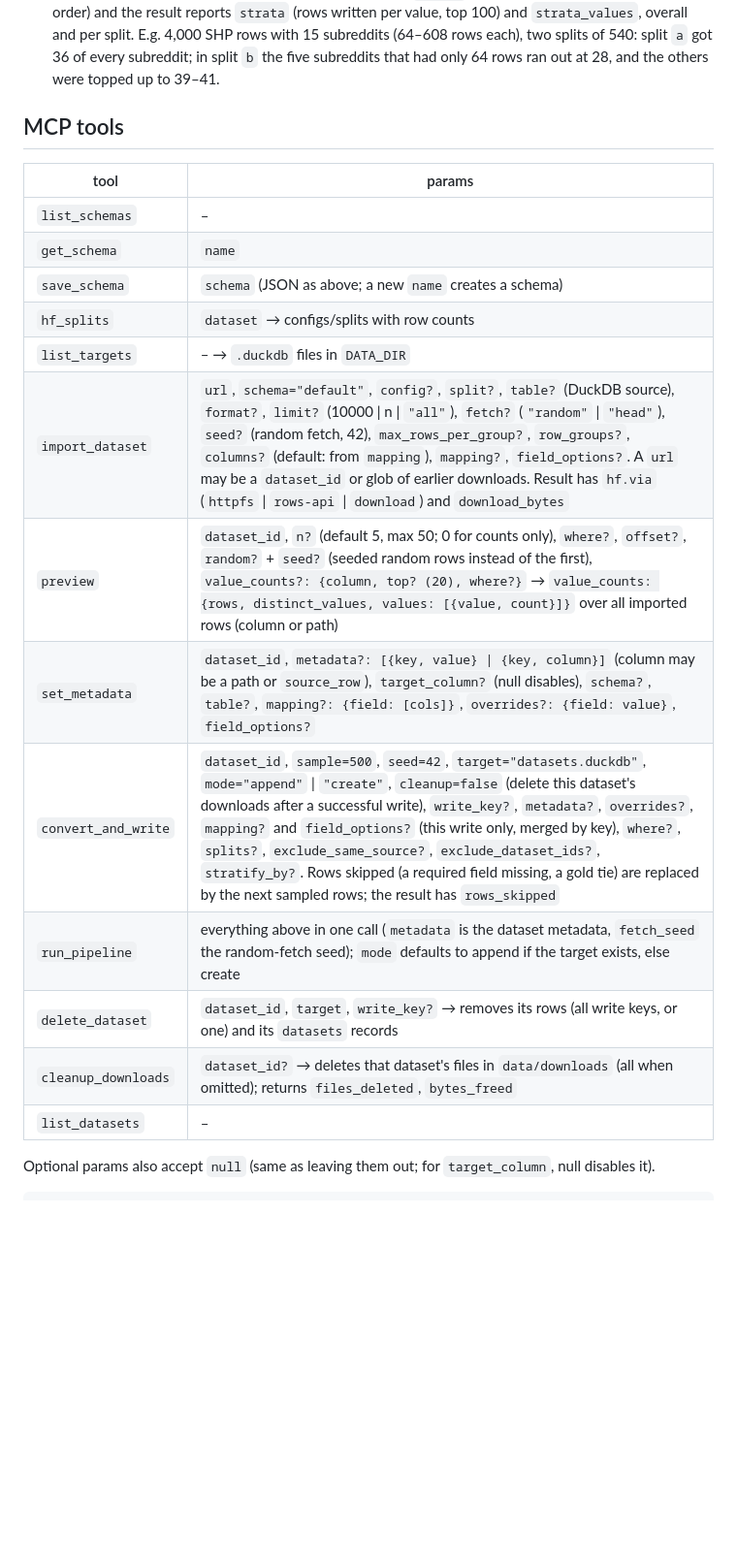
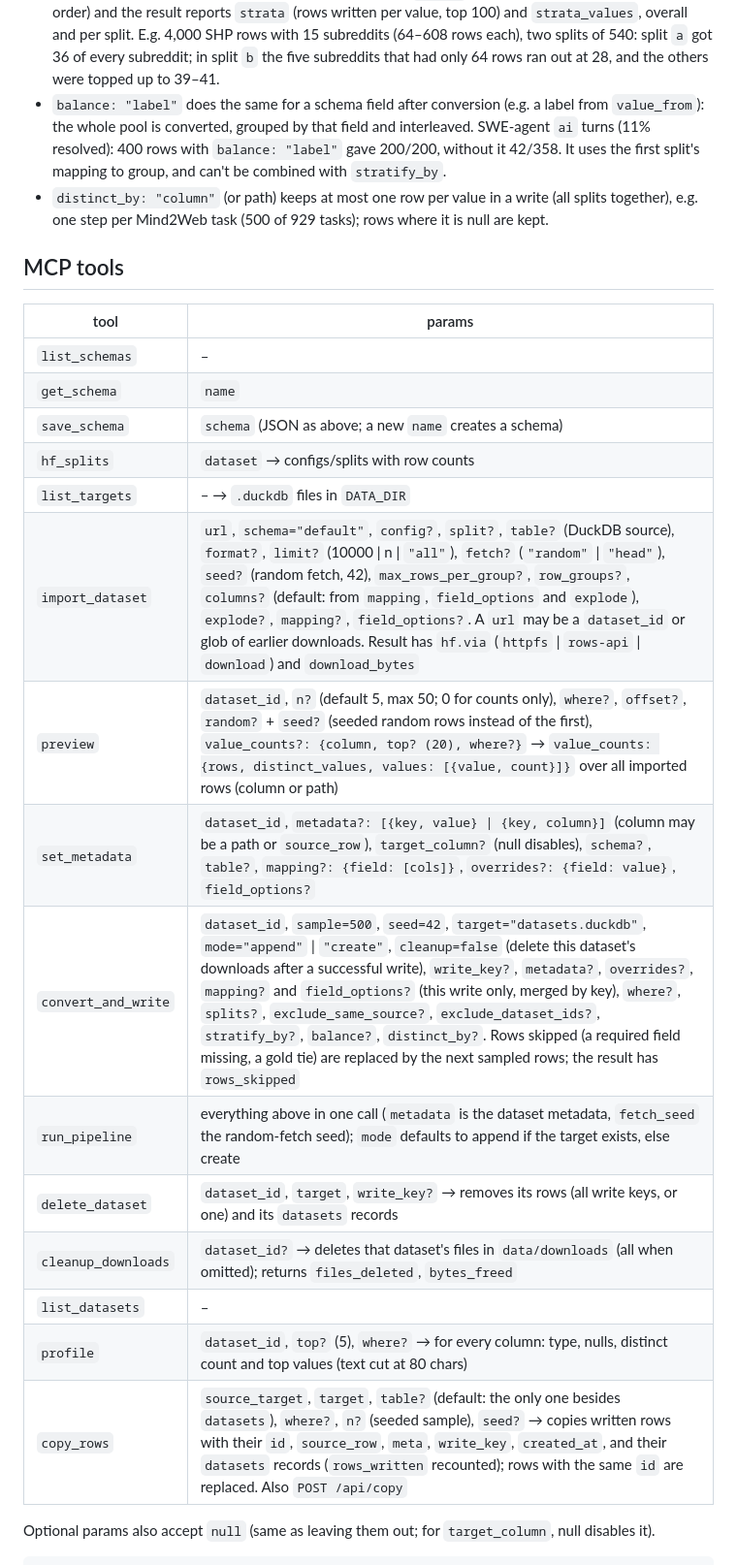
Before and after one commit to AlfaPigeon/SieveDatasetConverter, a Markdown page: README.md, the part around one of its changes. Shown at 97% size. Rendered like a GitHub page; blank space fills up the shorter version.

Commit message:
README: explode, balance, value_from, distinct_by, duplicate options, profile, copy_rows

```diff
--- a/README.md
+++ b/README.md
@@ -85,6 +89,8 @@ Writing the same `dataset_id` and `write_key` again replaces those rows. `create
 - `splits: [{tag, n, metadata?, overrides?, mapping?, field_options?}]` cuts one shuffled sample into parts, each written with `write_key = tag`. `mapping` and `field_options` change the mapping or field properties for that part only.
 - `exclude_same_source: true` skips source rows already written to the target from the same source, and `exclude_dataset_ids` skips the rows of those dataset ids.
 - `stratify_by: "column"` (or a path such as `meta.lang`, `items[0].kind`) spreads the sample evenly over the column's values: one row of every value, then a second of every value, and so on, so values that run short are topped up from the others. It works across `splits` (each part takes the next rows of that order) and the result reports `strata` (rows written per value, top 100) and `strata_values`, overall and per split. E.g. 4,000 SHP rows with 15 subreddits (64–608 rows each), two splits of 540: split `a` got 36 of every subreddit; in split `b` the five subreddits that had only 64 rows ran out at 28, and the others were topped up to 39–41.
+- `balance: "label"` does the same for a schema field after conversion (e.g. a label from `value_from`): the whole pool is converted, grouped by that field and interleaved. SWE-agent `ai` turns (11% resolved): 400 rows with `balance: "label"` gave 200/200, without it 42/358. It uses the first split's mapping to group, and can't be combined with `stratify_by`.
+- `distinct_by: "column"` (or path) keeps at most one row per value in a write (all splits together), e.g. one step per Mind2Web task (500 of 929 tasks); rows where it is null are kept.
 
 ## MCP tools
 | tool | params |
@@ -94,14 +100,16 @@ Writing the same `dataset_id` and `write_key` again replaces those rows. `create
 | `save_schema` | `schema` (JSON as above; a new `name` creates a schema) |
 | `hf_splits` | `dataset` → configs/splits with row counts |
 | `list_targets` | – → `.duckdb` files in `DATA_DIR` |
-| `import_dataset` | `url`, `schema="default"`, `config?`, `split?`, `table?` (DuckDB source), `format?`, `limit?` (10000 \| n \| `"all"`), `fetch?` (`"random"` \| `"head"`), `seed?` (random fetch, 42), `max_rows_per_group?`, `row_groups?`, `columns?` (default: from `mapping`), `mapping?`, `field_options?`. A `url` may be a `dataset_id` or glob of earlier downloads. Result has `hf.via` (`httpfs` \| `rows-api` \| `download`) and `download_bytes` |
+| `import_dataset` | `url`, `schema="default"`, `config?`, `split?`, `table?` (DuckDB source), `format?`, `limit?` (10000 \| n \| `"all"`), `fetch?` (`"random"` \| `"head"`), `seed?` (random fetch, 42), `max_rows_per_group?`, `row_groups?`, `columns?` (default: from `mapping`, `field_options` and `explode`), `explode?`, `mapping?`, `field_options?`. A `url` may be a `dataset_id` or glob of earlier downloads. Result has `hf.via` (`httpfs` \| `rows-api` \| `download`) and `download_bytes` |
 | `preview` | `dataset_id`, `n?` (default 5, max 50; 0 for counts only), `where?`, `offset?`, `random?` + `seed?` (seeded random rows instead of the first), `value_counts?: {column, top? (20), where?}` → `value_counts: {rows, distinct_values, values: [{value, count}]}` over all imported rows (column or path) |
 | `set_metadata` | `dataset_id`, `metadata?: [{key, value} \| {key, column}]` (column may be a path or `source_row`), `target_column?` (null disables), `schema?`, `table?`, `mapping?: {field: [cols]}`, `overrides?: {field: value}`, `field_options?` |
-| `convert_and_write` | `dataset_id`, `sample=500`, `seed=42`, `target="datasets.duckdb"`, `mode="append"` \| `"create"`, `cleanup=false` (delete this dataset's downloads after a successful write), `write_key?`, `metadata?`, `overrides?`, `mapping?` and `field_options?` (this write only, merged by key), `where?`, `splits?`, `exclude_same_source?`, `exclude_dataset_ids?`, `stratify_by?`. Rows skipped (a required field missing, a gold tie) are replaced by the next sampled rows; the result has `rows_skipped` |
+| `convert_and_write` | `dataset_id`, `sample=500`, `seed=42`, `target="datasets.duckdb"`, `mode="append"` \| `"create"`, `cleanup=false` (delete this dataset's downloads after a successful write), `write_key?`, `metadata?`, `overrides?`, `mapping?` and `field_options?` (this write only, merged by key), `where?`, `splits?`, `exclude_same_source?`, `exclude_dataset_ids?`, `stratify_by?`, `balance?`, `distinct_by?`. Rows skipped (a required field missing, a gold tie) are replaced by the next sampled rows; the result has `rows_skipped` |
 | `run_pipeline` | everything above in one call (`metadata` is the dataset metadata, `fetch_seed` the random-fetch seed); `mode` defaults to append if the target exists, else create |
 | `delete_dataset` | `dataset_id`, `target`, `write_key?` → removes its rows (all write keys, or one) and its `datasets` records |
 | `cleanup_downloads` | `dataset_id?` → deletes that dataset's files in `data/downloads` (all when omitted); returns `files_deleted`, `bytes_freed` |
 | `list_datasets` | – |
+| `profile` | `dataset_id`, `top?` (5), `where?` → for every column: type, nulls, distinct count and top values (text cut at 80 chars) |
+| `copy_rows` | `source_target`, `target`, `table?` (default: the only one besides `datasets`), `where?`, `n?` (seeded sample), `seed?` → copies written rows with their `id`, `source_row`, `meta`, `write_key`, `created_at`, and their `datasets` records (`rows_written` recounted); rows with the same `id` are replaced. Also `POST /api/copy` |
 
 Optional params also accept `null` (same as leaving them out; for `target_column`, null disables it).
 
```
Also changed, not shown: other parts of README.md (+4 -0 lines).
